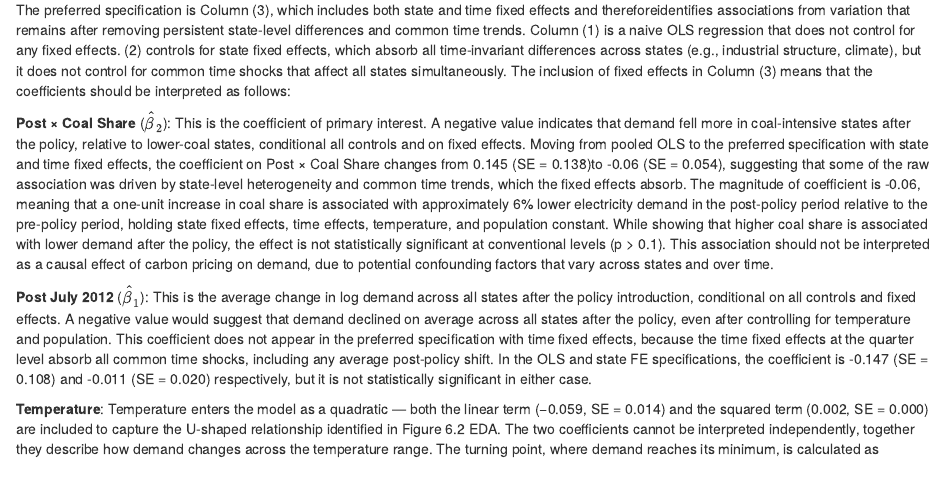
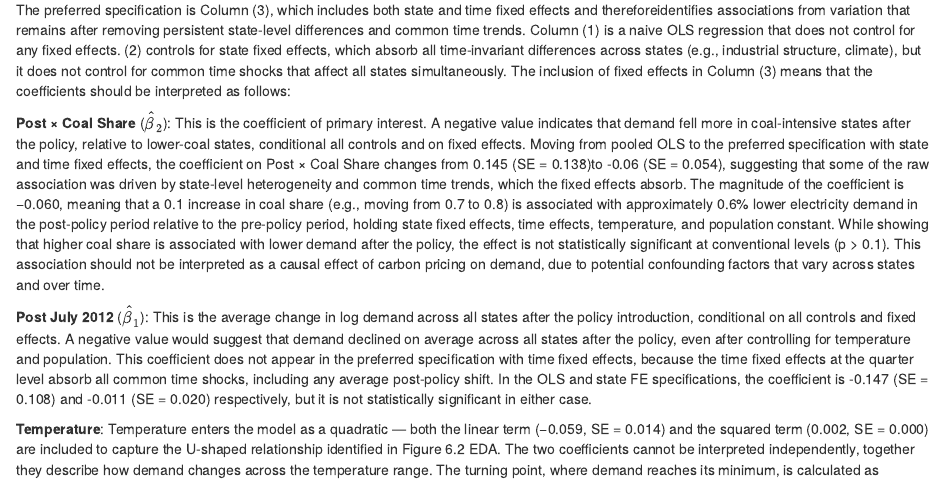
Before and after one commit to a-septiani/ecc3479-project, an R Markdown document (primary_econometrics.Rmd): the page in a window 1100 px wide, from 4330 px down. The pictures show the output file primary_econometrics.html that the author committed with the source, opened offline.

Commit message:
changing intrepretation wording

```diff
--- a/primary_econometrics.Rmd
+++ b/primary_econometrics.Rmd
@@ -234,4 +234,11 @@ relative to lower-coal states, conditional all controls and on fixed effects. Mo
 pooled OLS to the preferred specification with state and time fixed effects, the coefficient
 on Post × Coal Share changes from 0.145 (SE = 0.138)to -0.06 (SE = 0.054), suggesting that
 some of the raw association was driven by state-level heterogeneity and common time trends,
-which the fixed effects absorb. The magnitude of coefficient is -0.06, meaning that a
+which the fixed effects absorb. The magnitude of the coefficient is −0.060, meaning that a
+0.1 increase in coal share (e.g., moving from 0.7 to 0.8) is associated with approximately
+0.6% lower electricity demand in the post-policy period relative to the pre-policy period,
+holding state fixed effects, time effects, temperature, and population constant. While
+showing that higher coal share is associated with lower demand after the policy, the effect
+is not statistically significant at conventional levels (p > 0.1). This association should
+not be interpreted as a causal effect of carbon pricing on demand, due to potential
+confounding factors that vary across states and over time.
```
Also changed, not shown: primary_econometrics.html, primary_econometrics.Rmd (7 more changed lines).
